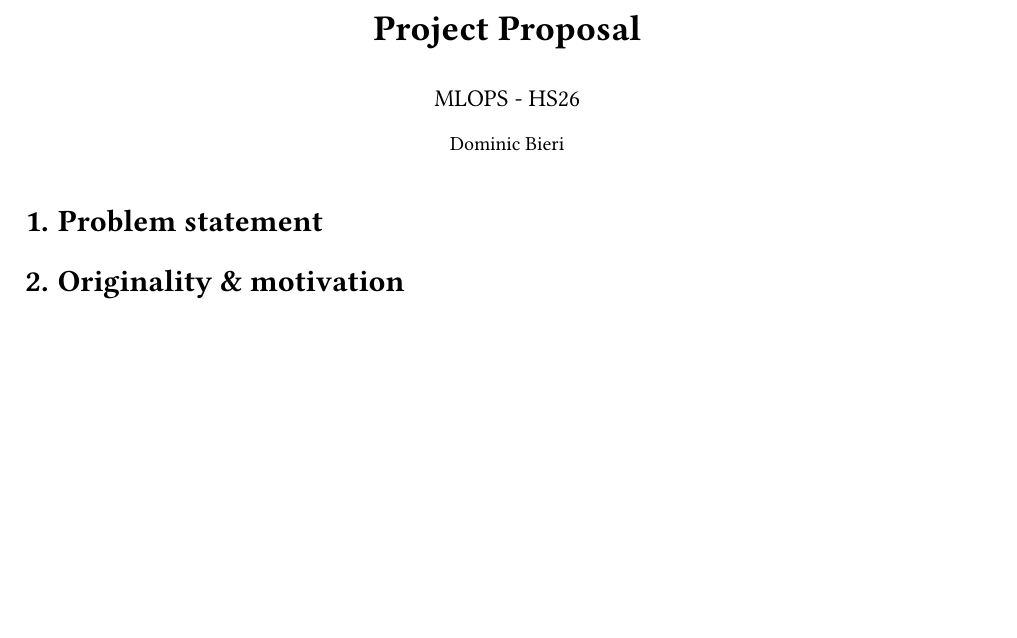
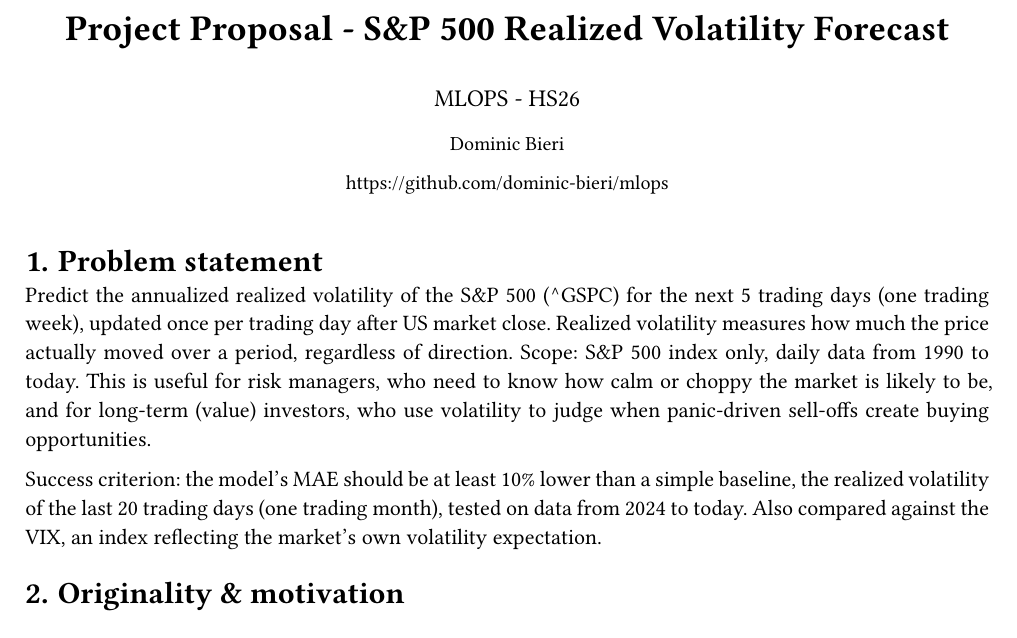
Before and after one commit to dominic-bieri/mlops, a Typst document (docs/proposal.typ): part of the page, cut at the place of the change, the shorter picture padded with empty space. Compiled offline with Typst 0.15; a missing font is replaced by an installed copy or a similar font.

Commit message:
:memo: problem statement

```diff
--- a/docs/proposal.typ
+++ b/docs/proposal.typ
@@ -4,7 +4,7 @@
 #set par(justify: true)
 
 #align(center)[
-  #text(size: 18pt, weight: "bold")[Project Proposal]
+  #text(size: 18pt, weight: "bold")[Project Proposal - S&P 500 Realized Volatility Forecast]
   #v(0.3em)
   #text(size: 12pt)[MLOPS - HS26]
   #v(0.1em)
@@ -15,8 +17,19 @@
 
 = Problem statement
 
+Predict the annualized realized volatility of the S&P 500 (^GSPC) for the next 5 trading days (one trading week), updated once per trading day after US market close.
+Realized volatility measures how much the price actually moved over a period, regardless of direction. Scope: S&P 500 index only, daily data from 1990 to today.
+This is useful for risk managers, who need to know how calm or choppy the market is likely to be, and for long-term (value) investors, who use volatility to judge when panic-driven sell-offs create buying opportunities.
+
+Success criterion: the model's MAE should be at least 10% lower than a simple baseline, the realized volatility of the last 20 trading days (one trading month), tested on data from 2024 to today.
+Also compared against the VIX, an index reflecting the market's own volatility expectation.
+
 = Originality & motivation
 
 = Data source & features
 
+// TODO
+
 = System design
+
+// TODO
```
Also changed, not shown: docs/proposal.typ (2 more changed lines).
